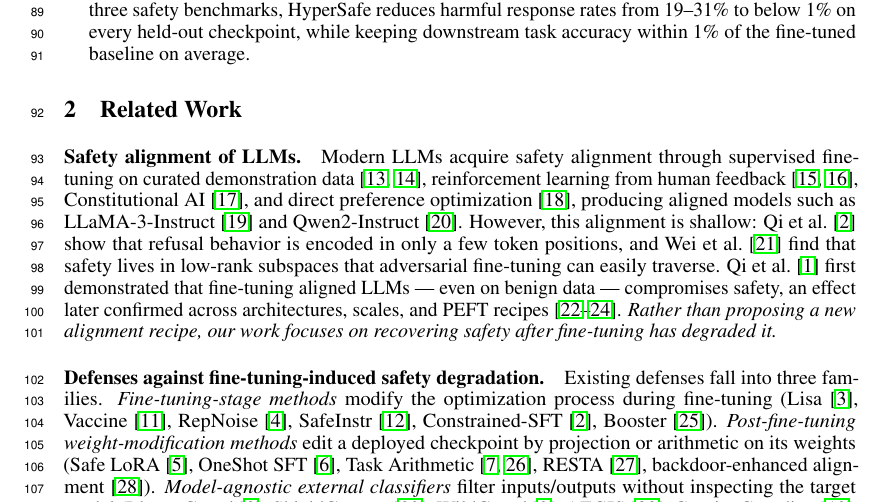
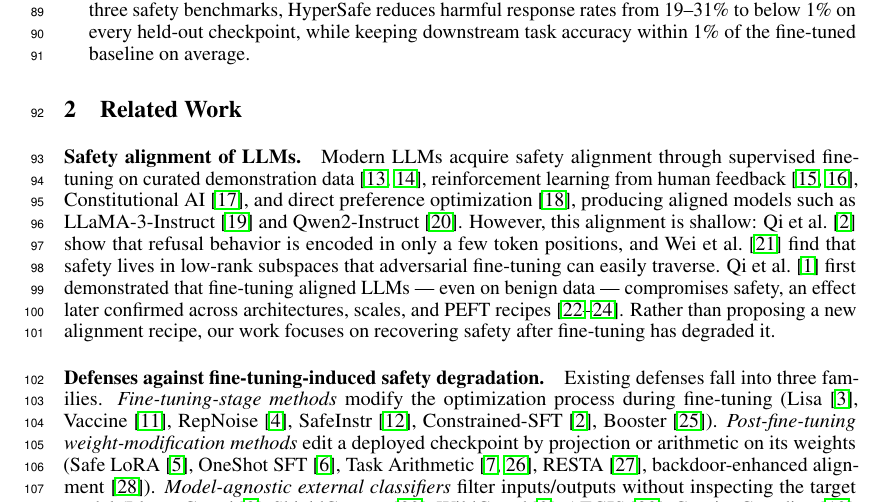
Before and after one commit to nokronim/Remedy-your-damaged-safety-alignment-at-only-inference-cost, a LaTeX paper (neurips_2026.tex, which reads sec/2_related_works.tex): part of page 3 of 25, cut so that both start at the same text. Compiled offline with pdfLaTeX.

Commit message:
Updates from Overleaf

```diff
--- a/sec/2_related_works.tex
+++ b/sec/2_related_works.tex
@@ -2,7 +2,7 @@
 \label{sec:related_works}
 
 \paragraph{Safety alignment of LLMs.}
-Modern LLMs acquire safety alignment through supervised fine-tuning on curated demonstration data~\cite{ouyang2022training, bai2022training}, reinforcement learning from human feedback~\cite{stiennon2020summarization, christiano2017deep}, Constitutional AI~\cite{bai2022constitutional}, and direct preference optimization~\cite{rafailov2023dpo}, producing aligned models such as LLaMA-3-Instruct~\cite{dubey2024llama} and Qwen2-Instruct~\cite{yang2024qwen2}. However, this alignment is shallow: \citet{qi2025safety} show that refusal behavior is encoded in only a few token positions, and \citet{wei2024assessing} find that safety lives in low-rank subspaces that adversarial fine-tuning can easily traverse. \citet{qi2024finetuning} first demonstrated that fine-tuning aligned LLMs --- even on benign data --- compromises safety, an effect later confirmed across architectures, scales, and PEFT recipes~\cite{fraser2025finetuninglowers, lermen2024lora, zhan2024removing}. \emph{Rather than proposing a new alignment recipe, our work focuses on recovering safety after fine-tuning has degraded it.}
+Modern LLMs acquire safety alignment through supervised fine-tuning on curated demonstration data~\cite{ouyang2022training, bai2022training}, reinforcement learning from human feedback~\cite{stiennon2020summarization, christiano2017deep}, Constitutional AI~\cite{bai2022constitutional}, and direct preference optimization~\cite{rafailov2023dpo}, producing aligned models such as LLaMA-3-Instruct~\cite{dubey2024llama} and Qwen2-Instruct~\cite{yang2024qwen2}. However, this alignment is shallow: \citet{qi2025safety} show that refusal behavior is encoded in only a few token positions, and \citet{wei2024assessing} find that safety lives in low-rank subspaces that adversarial fine-tuning can easily traverse. \citet{qi2024finetuning} first demonstrated that fine-tuning aligned LLMs --- even on benign data --- compromises safety, an effect later confirmed across architectures, scales, and PEFT recipes~\cite{fraser2025finetuninglowers, lermen2024lora, zhan2024removing}. {Rather than proposing a new alignment recipe, our work focuses on recovering safety after fine-tuning has degraded it.}
 
 \paragraph{Defenses against fine-tuning-induced safety degradation.}
 Existing defenses fall into three families. \emph{Fine-tuning-stage methods} modify the optimization process during fine-tuning (Lisa~\cite{huang2024lisa}, Vaccine~\cite{yi2024vaccine}, RepNoise~\cite{rosati2024representation}, SafeInstr~\cite{bianchi2024safetytuned}, Constrained-SFT~\cite{qi2025safety}, Booster~\cite{huang2024booster}). \emph{Post-fine-tuning weight-modification methods} edit a deployed checkpoint by projection or arithmetic on its weights (Safe LoRA~\cite{hsu2024safe}, OneShot SFT~\cite{zhang2026safety}, Task Arithmetic~\cite{ilharco2023task, yadav2023ties}, RESTA~\cite{bhardwaj2024resta}, backdoor-enhanced alignment~\cite{wang2024backdooralignment}). \emph{Model-agnostic external classifiers} filter inputs/outputs without inspecting the target model (Llama Guard~\cite{inan2023llama}, ShieldGemma~\cite{zeng2024shieldgemma}, WildGuard~\cite{han2024wildguard}, AEGIS~\cite{ghosh2024aegis}, Granite Guardian~\cite{padhi2024granite}, production moderation~\cite{markov2023moderation, lees2022newgeneration}); a related line monitors a model's own hidden states~\cite{jiang2025hiddendetect, azaria2023internal, arditi2024refusal, zou2023representation}. \emph{Unlike all three families, \method{} generates a model-specific safety classifier at inference time --- it requires no per-checkpoint retraining, leaves the deployed weights unchanged, and adapts to recipe-specific shifts that model-agnostic classifiers cannot see.}
```
